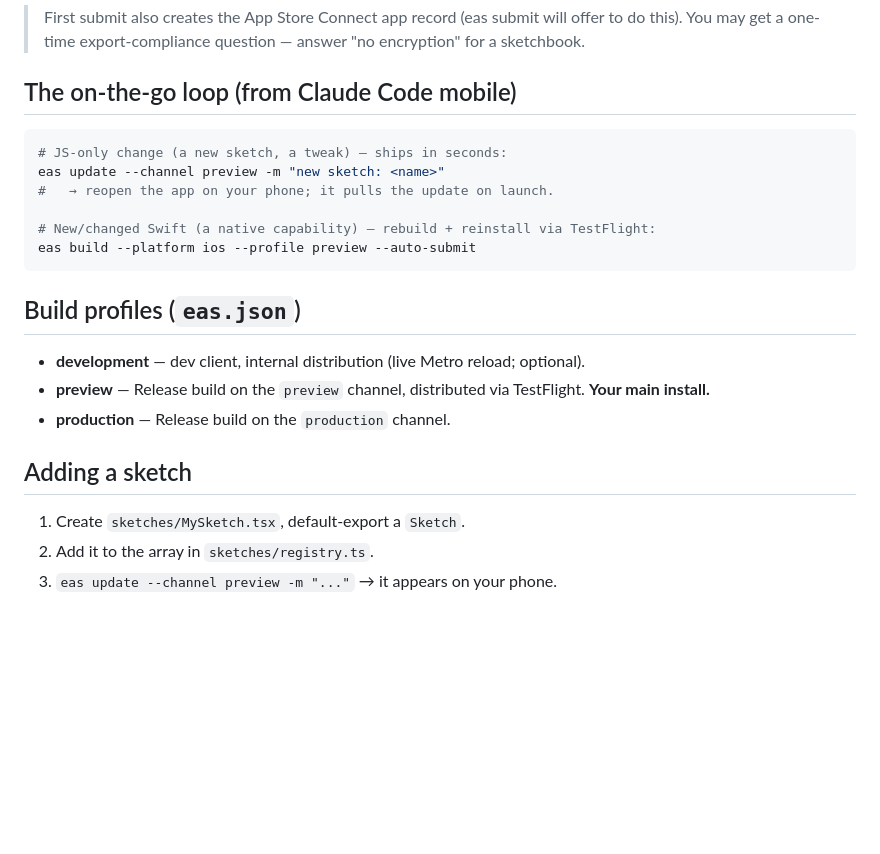
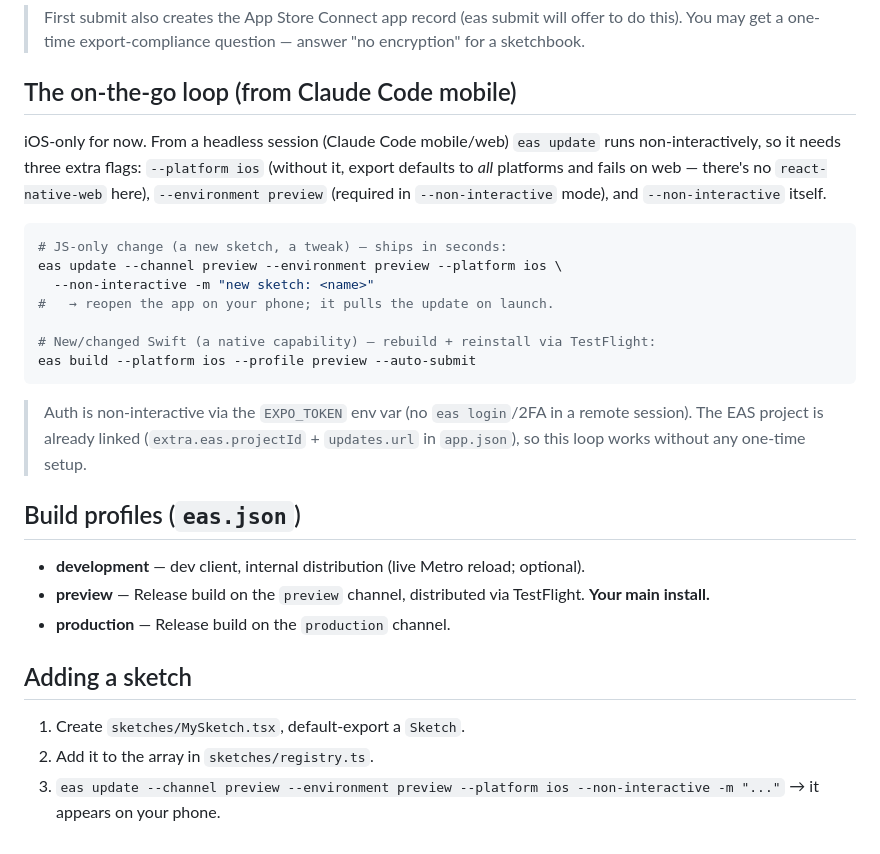
Before and after one commit to deshpanderitwik/ul-interaction-experiments, a Markdown page: README.md, the part around the change. GitHub-like rendering; blank space fills up the shorter version.

Commit message:
Document headless iOS-only eas update flags in the mobile loop
Records the --platform ios / --environment preview / --non-interactive
flags needed to publish OTA updates from a headless Claude Code session,
plus the EXPO_TOKEN auth note.

Co-Authored-By: Claude Opus 4.8 (1M context) <noreply@anthropic.com>
Claude-Session: https://claude.ai/code/session_017N79FWGfHhGut21zCjUsEe

````diff
--- a/README.md
+++ b/README.md
@@ -65,14 +65,25 @@ Then on your phone: open **TestFlight** → install. No cable, ever.
 
 ## The on-the-go loop (from Claude Code mobile)
 
+iOS-only for now. From a headless session (Claude Code mobile/web) `eas update`
+runs non-interactively, so it needs three extra flags: `--platform ios` (without
+it, export defaults to *all* platforms and fails on web — there's no
+`react-native-web` here), `--environment preview` (required in
+`--non-interactive` mode), and `--non-interactive` itself.
+
 ```bash
 # JS-only change (a new sketch, a tweak) — ships in seconds:
-eas update --channel preview -m "new sketch: <name>"
+eas update --channel preview --environment preview --platform ios \
+  --non-interactive -m "new sketch: <name>"
 #   → reopen the app on your phone; it pulls the update on launch.
 
 # New/changed Swift (a native capability) — rebuild + reinstall via TestFlight:
 eas build --platform ios --profile preview --auto-submit
 ```
+
+> Auth is non-interactive via the `EXPO_TOKEN` env var (no `eas login`/2FA in a
+> remote session). The EAS project is already linked (`extra.eas.projectId` +
+> `updates.url` in `app.json`), so this loop works without any one-time setup.
 
 ## Build profiles (`eas.json`)
 - **development** — dev client, internal distribution (live Metro reload; optional).
@@ -82,4 +93,5 @@ eas build --platform ios --profile preview --auto-submit
 ## Adding a sketch
 1. Create `sketches/MySketch.tsx`, default-export a `Sketch`.
 2. Add it to the array in `sketches/registry.ts`.
-3. `eas update --channel preview -m "..."` → it appears on your phone.
+3. `eas update --channel preview --environment preview --platform ios --non-interactive -m "..."`
+   → it appears on your phone.
````
